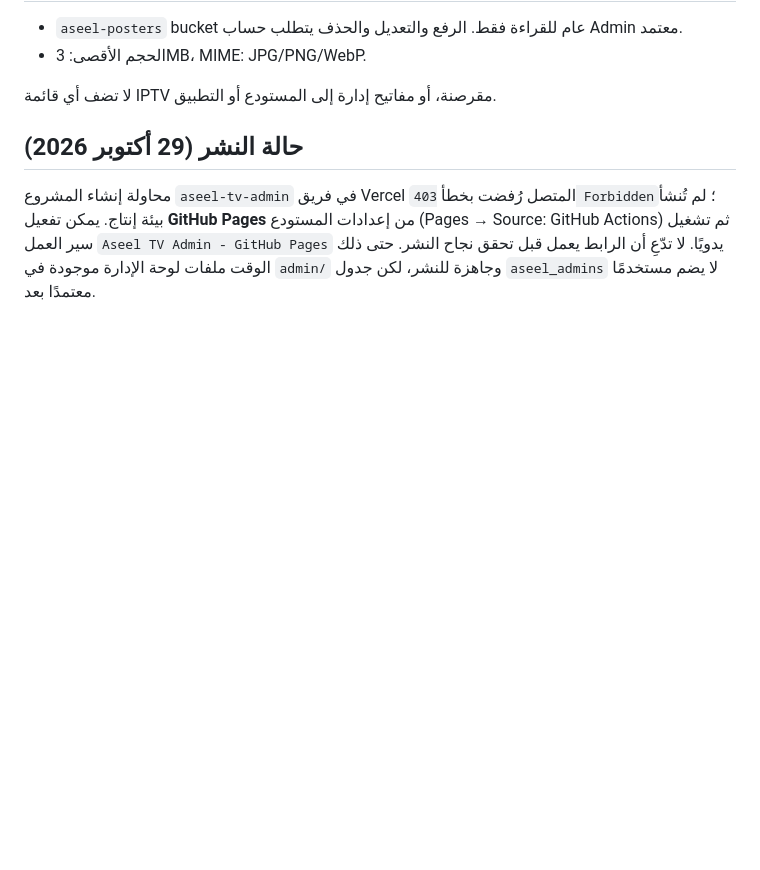
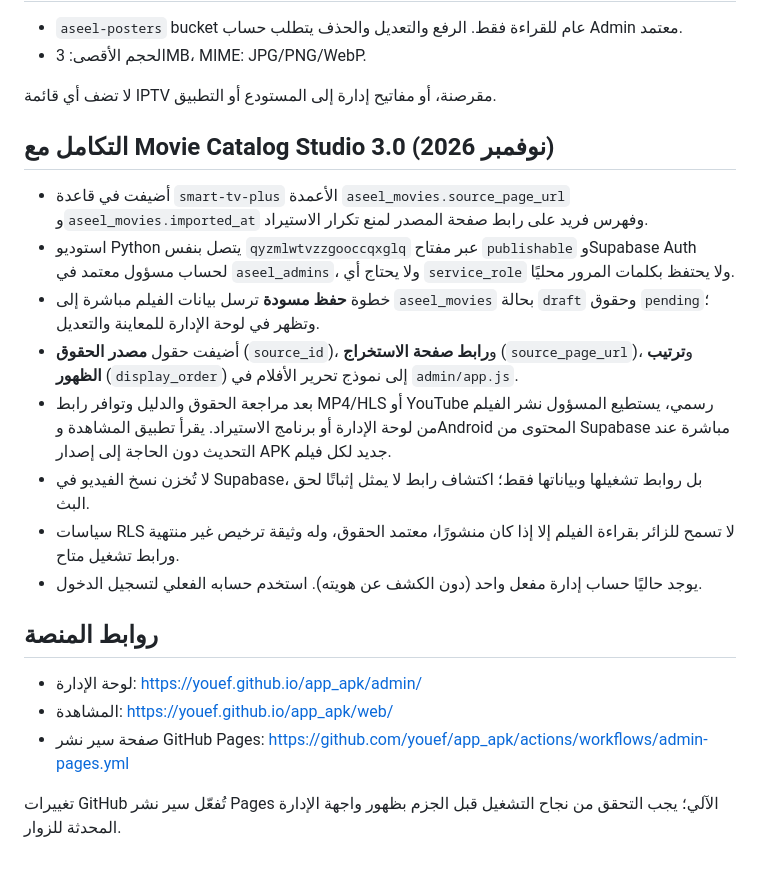
Before and after one commit to youef/app_apk, a Markdown page: admin/README.md, the part around the change. Drawn GitHub-style; blank space fills up the shorter version.

Commit message:
docs(admin): document Supabase Movie Catalog Studio direct draft import workflow

```diff
--- a/admin/README.md
+++ b/admin/README.md
@@ -31,5 +31,19 @@ on conflict (user_id) do update set active=true;
 
 لا تضف أي قائمة IPTV مقرصنة، أو مفاتيح إدارة إلى المستودع أو التطبيق.
 
-## حالة النشر (29 أكتوبر 2026)
-محاولة إنشاء المشروع `aseel-tv-admin` في فريق Vercel المتصل رُفضت بخطأ `403 Forbidden`؛ لم تُنشأ بيئة إنتاج. يمكن تفعيل **GitHub Pages** من إعدادات المستودع (Pages → Source: GitHub Actions) ثم تشغيل سير العمل `Aseel TV Admin - GitHub Pages` يدويًا. لا تدّعِ أن الرابط يعمل قبل تحقق نجاح النشر. حتى ذلك الوقت ملفات لوحة الإدارة موجودة في `admin/` وجاهزة للنشر، لكن جدول `aseel_admins` لا يضم مستخدمًا معتمدًا بعد.
+## التكامل مع Movie Catalog Studio 3.0 (نوفمبر 2026)
+- أضيفت في قاعدة `smart-tv-plus` الأعمدة `aseel_movies.source_page_url` و`aseel_movies.imported_at` وفهرس فريد على رابط صفحة المصدر لمنع تكرار الاستيراد.
+- استوديو Python يتصل بنفس `qyzmlwtvzzgooccqxglq` عبر مفتاح `publishable` وSupabase Auth لحساب مسؤول معتمد في `aseel_admins`، ولا يحتاج أي `service_role` ولا يحتفظ بكلمات المرور محليًا.
+- خطوة **حفظ مسودة** ترسل بيانات الفيلم مباشرة إلى `aseel_movies` بحالة `draft` وحقوق `pending`؛ وتظهر في لوحة الإدارة للمعاينة والتعديل.
+- أضيفت حقول **مصدر الحقوق** (`source_id`)، و**رابط صفحة الاستخراج** (`source_page_url`)، و**ترتيب الظهور** (`display_order`) إلى نموذج تحرير الأفلام في `admin/app.js`.
+- بعد مراجعة الحقوق والدليل وتوافر رابط MP4/HLS أو YouTube رسمي، يستطيع المسؤول نشر الفيلم من لوحة الإدارة أو برنامج الاستيراد. يقرأ تطبيق المشاهدة وAndroid المحتوى من Supabase مباشرة عند التحديث دون الحاجة إلى إصدار APK جديد لكل فيلم.
+- لا تُخزن نسخ الفيديو في Supabase، بل روابط تشغيلها وبياناتها فقط؛ اكتشاف رابط لا يمثل إثباتًا لحق البث.
+- سياسات RLS لا تسمح للزائر بقراءة الفيلم إلا إذا كان منشورًا، معتمد الحقوق، وله وثيقة ترخيص غير منتهية ورابط تشغيل متاح.
+- يوجد حاليًا حساب إدارة مفعل واحد (دون الكشف عن هويته). استخدم حسابه الفعلي لتسجيل الدخول.
+
+## روابط المنصة
+- لوحة الإدارة: https://youef.github.io/app_apk/admin/
+- المشاهدة: https://youef.github.io/app_apk/web/
+- صفحة سير نشر GitHub Pages: https://github.com/youef/app_apk/actions/workflows/admin-pages.yml
+
+تغييرات GitHub تُفعّل سير نشر Pages الآلي؛ يجب التحقق من نجاح التشغيل قبل الجزم بظهور واجهة الإدارة المحدثة للزوار.
```
